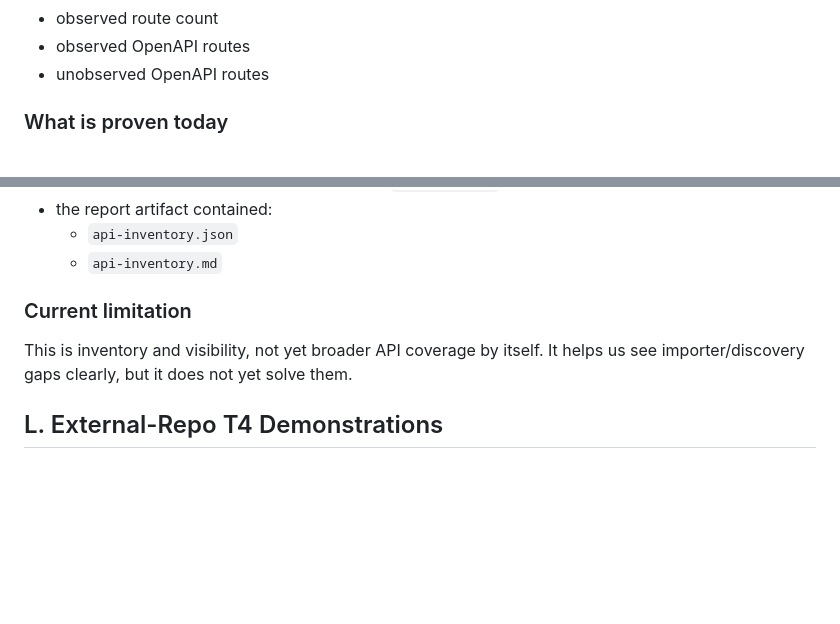
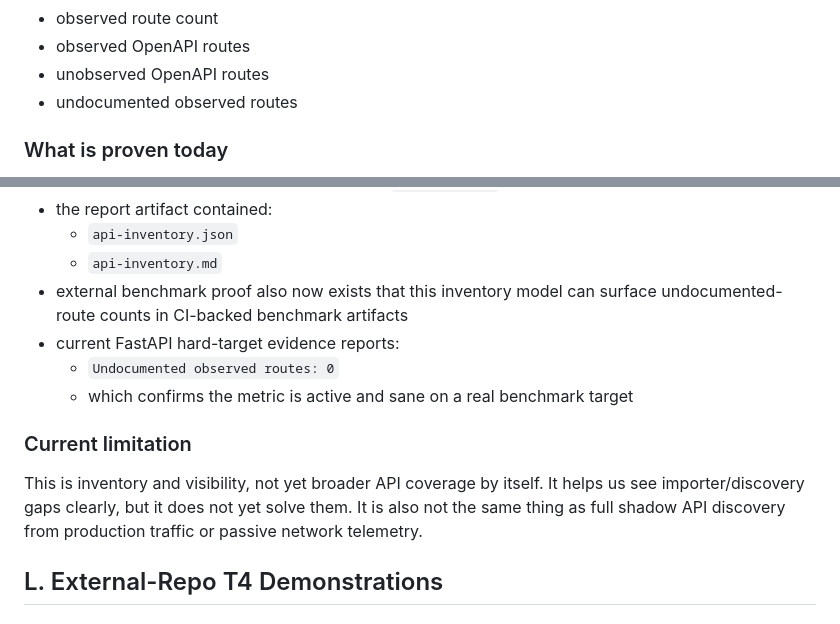
Before and after one commit to AlphaSudo/zerodast, a Markdown page: docs/CURRENT_CAPABILITIES.md, 2 parts joined by grey strips. Drawn GitHub-style; blank space fills up the shorter version.

Commit message:
docs: record undocumented route inventory proof

```diff
--- a/docs/CURRENT_CAPABILITIES.md
+++ b/docs/CURRENT_CAPABILITIES.md
@@ -400,6 +400,7 @@ Those outputs currently summarize:
 - observed route count
 - observed OpenAPI routes
 - unobserved OpenAPI routes
+- undocumented observed routes
 
 ### What is proven today
 GitHub-side proof now exists that the PR lane can publish API inventory data in its artifacts and summary.
@@ -415,10 +416,15 @@ Most recent proof point:
 - the report artifact contained:
   - `api-inventory.json`
   - `api-inventory.md`
+- external benchmark proof also now exists that this inventory model can surface undocumented-route counts in CI-backed benchmark artifacts
+- current FastAPI hard-target evidence reports:
+  - `Undocumented observed routes: 0`
+  - which confirms the metric is active and sane on a real benchmark target
 
 ### Current limitation
 This is inventory and visibility, not yet broader API coverage by itself.
 It helps us see importer/discovery gaps clearly, but it does not yet solve them.
+It is also not the same thing as full shadow API discovery from production traffic or passive network telemetry.
 
 ## L. External-Repo T4 Demonstrations
 
```
Also changed, not shown: docs/CHECKMARX_PARITY_CHECKLIST.md (+6 -0 lines).
